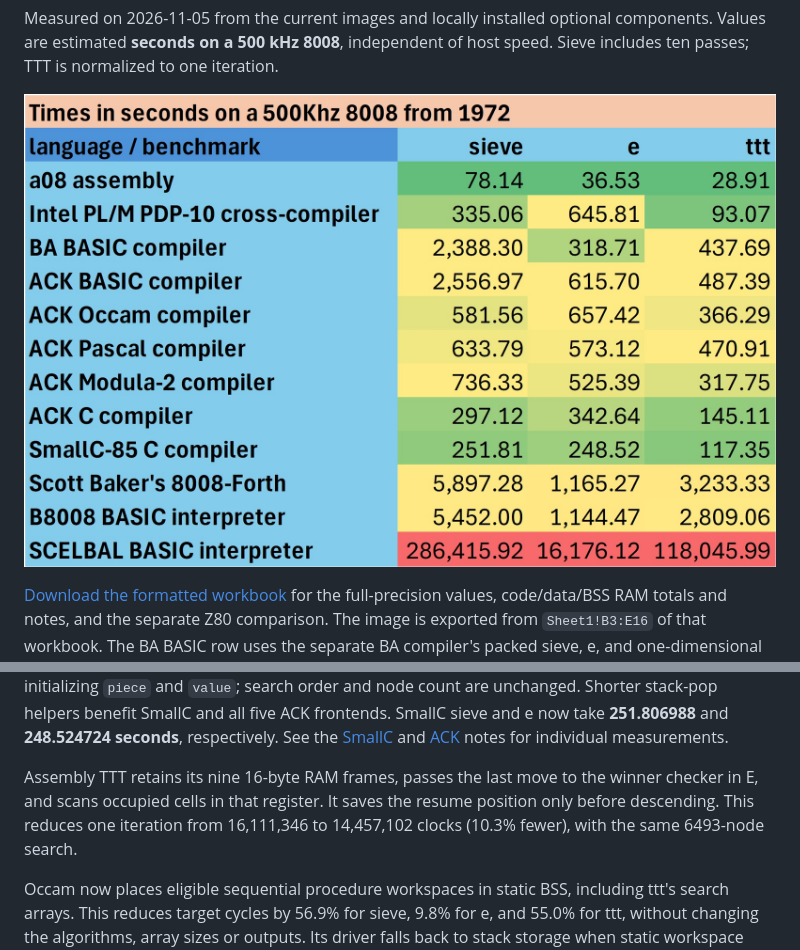
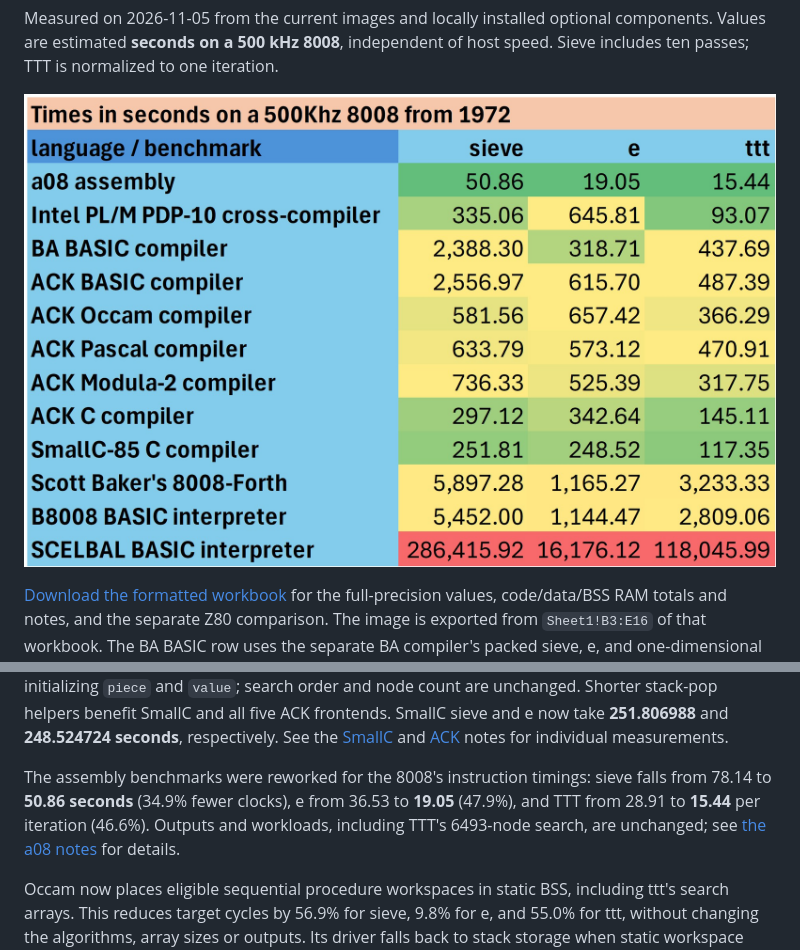
Before and after one commit to davidly/ntv8008, a Markdown page: README.md, 2 parts joined by grey strips. GitHub-like rendering; pictures changed too: docs/8008-runtimes.jpg.

```diff
--- a/README.md
+++ b/README.md
@@ -287,10 +287,11 @@ Shorter stack-pop helpers benefit SmallC and all five ACK frontends. SmallC siev
 and e now take **251.806988** and **248.524724 seconds**, respectively. See the
 [SmallC](smallc/README.md) and [ACK](ack/README.md) notes for individual measurements.
 
-Assembly TTT retains its nine 16-byte RAM frames, passes the last move to the
-winner checker in E, and scans occupied cells in that register. It saves the
-resume position only before descending. This reduces one iteration from
-16,111,346 to 14,457,102 clocks (10.3% fewer), with the same 6493-node search.
+The assembly benchmarks were reworked for the 8008's instruction timings:
+sieve falls from 78.14 to **50.86 seconds** (34.9% fewer clocks), e from 36.53
+to **19.05** (47.9%), and TTT from 28.91 to **15.44** per iteration (46.6%).
+Outputs and workloads, including TTT's 6493-node search, are unchanged; see
+[the a08 notes](a08/README.md) for details.
 
 Occam now places eligible sequential procedure workspaces in static BSS,
 including ttt's search arrays. This reduces target cycles by 56.9% for sieve,
```
Also changed, not shown: VALIDATION.md (+21 -0 lines), a08/README.md (+22 -10 lines), 9 other files.
